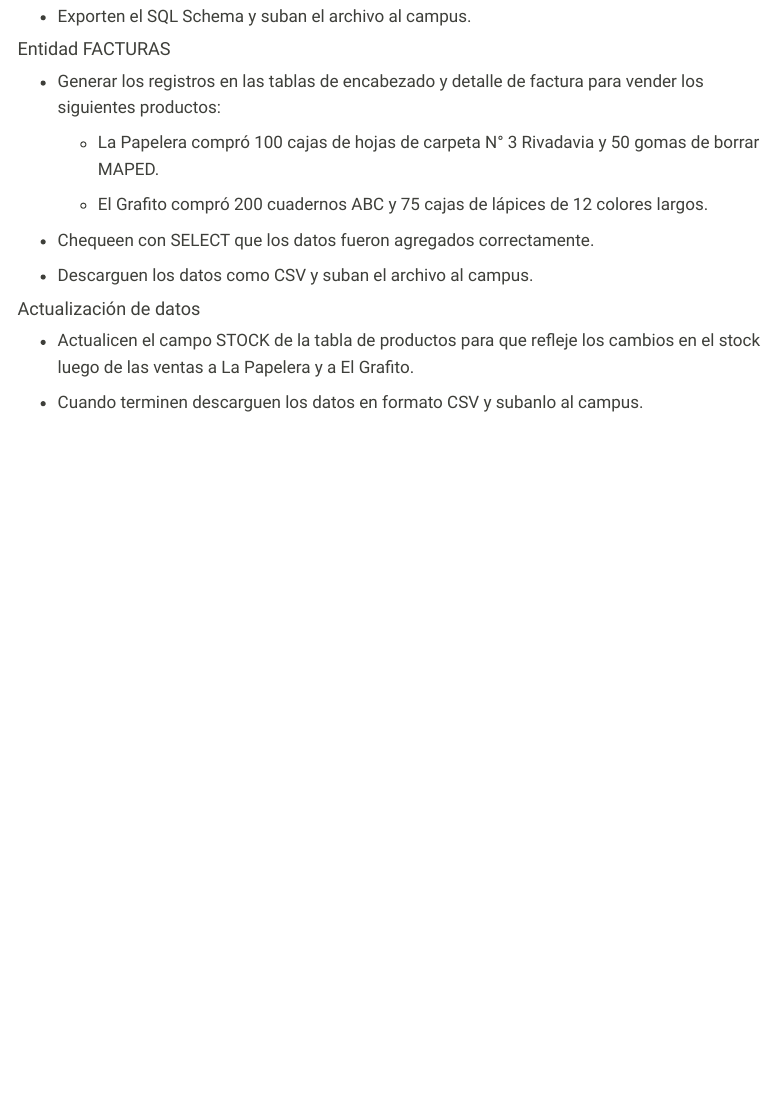
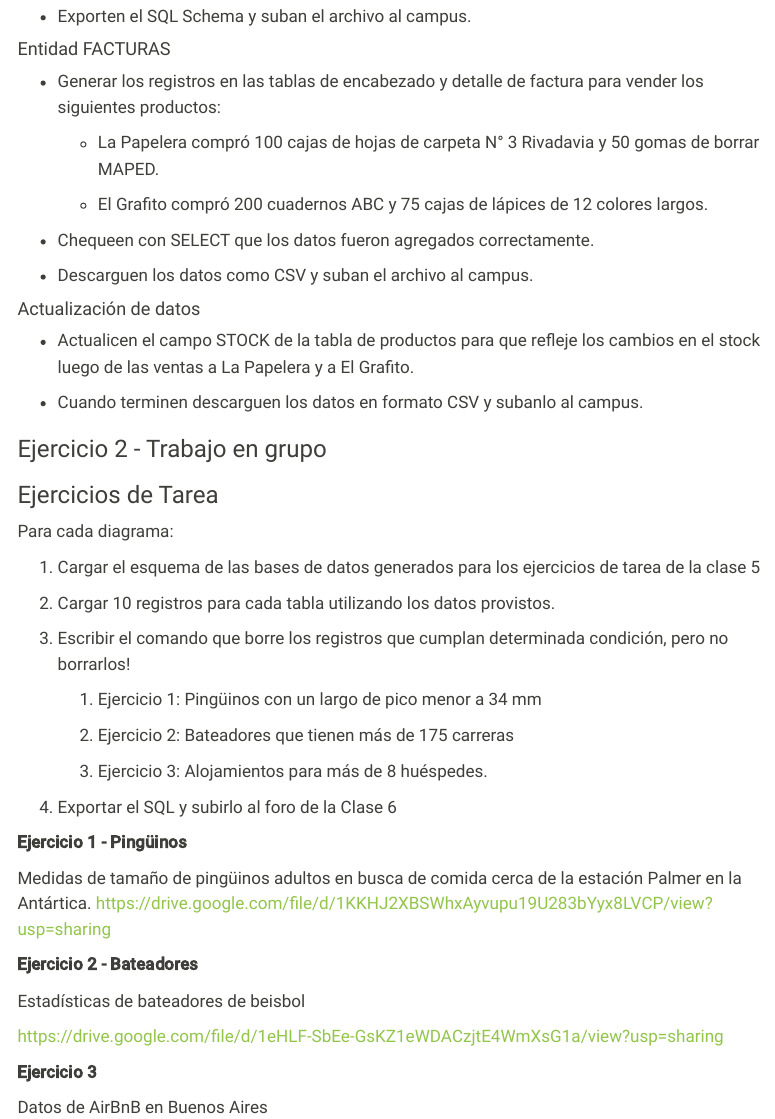
Before and after one commit to yabellini/gestiondedatos, a Quarto document (clase6.qmd): the page in a window 1100 px wide, from 2230 px down. Rendered offline with R 4.5, knitr and Pandoc in place of Quarto, with nearby package versions; menus at the side of the page are left out.

Commit message:
Ejercicios extra clase 6

```diff
--- a/clase6.qmd
+++ b/clase6.qmd
@@ -102,3 +101,37 @@
 -   Actualicen el campo STOCK de la tabla de productos para que refleje los cambios en el stock luego de las ventas a La Papelera y a El Grafito.
 
 -   Cuando terminen descarguen los datos en formato CSV y subanlo al campus.
+
+### Ejercicio 2 - Trabajo en grupo
+
+### Ejercicios de Tarea
+
+Para cada diagrama:
+
+1.  Cargar el esquema de las bases de datos generados para los ejercicios de tarea de la clase 5
+
+2.  Cargar 10 registros para cada tabla utilizando los datos provistos.
+
+3.  Escribir el comando que borre los registros que cumplan determinada condición, pero no borrarlos!
+
+    1.  Ejercicio 1: Pingüinos con un largo de pico menor a 34 mm
+
+    2.  Ejercicio 2: Bateadores que tienen más de 175 carreras
+
+    3.  Ejercicio 3: Alojamientos para más de 8 huéspedes.
+
+4.  Exportar el SQL y subirlo al foro de la Clase 6
+
+**Ejercicio 1 - Pingüinos**
+
+Medidas de tamaño de pingüinos adultos en busca de comida cerca de la estación Palmer en la Antártica. <https://drive.google.com/file/d/1KKHJ2XBSWhxAyvupu19U283bYyx8LVCP/view?usp=sharing>
+
+**Ejercicio 2 - Bateadores**
+
+Estadísticas de bateadores de beisbol
+
+<https://drive.google.com/file/d/1eHLF-SbEe-GsKZ1eWDACzjtE4WmXsG1a/view?usp=sharing>
+
+**Ejercicio 3**
+
+Datos de AirBnB en Buenos Aires
```
Also changed, not shown: clase6.qmd (1 more changed lines).
